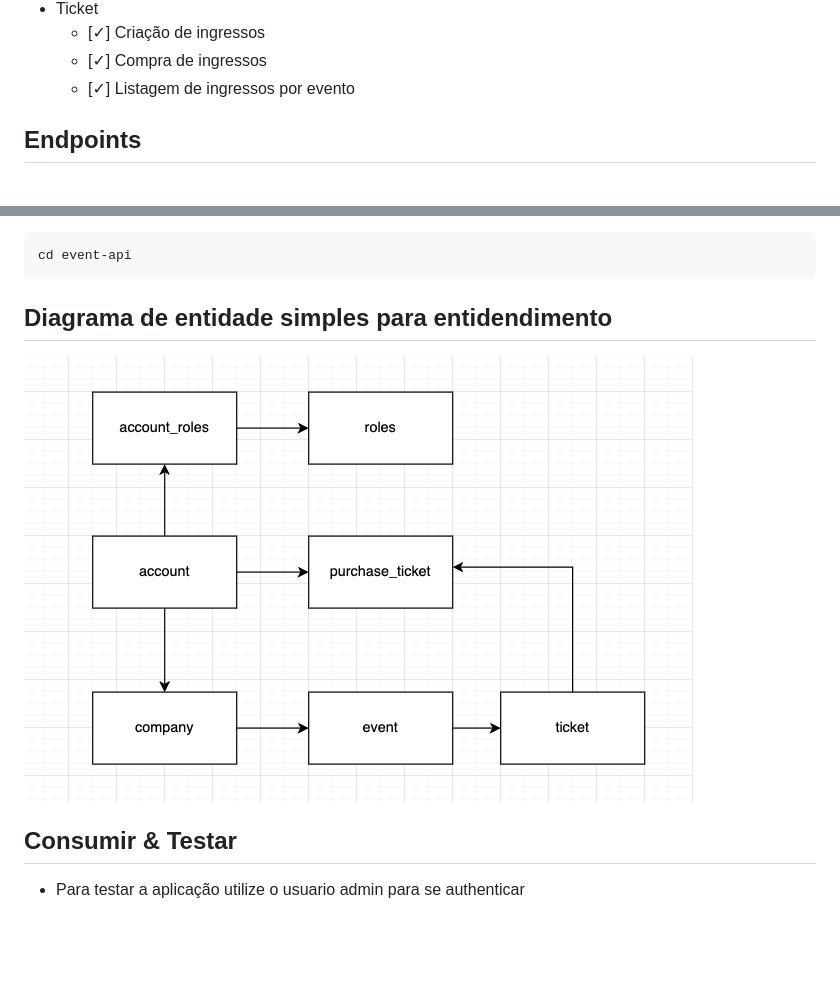
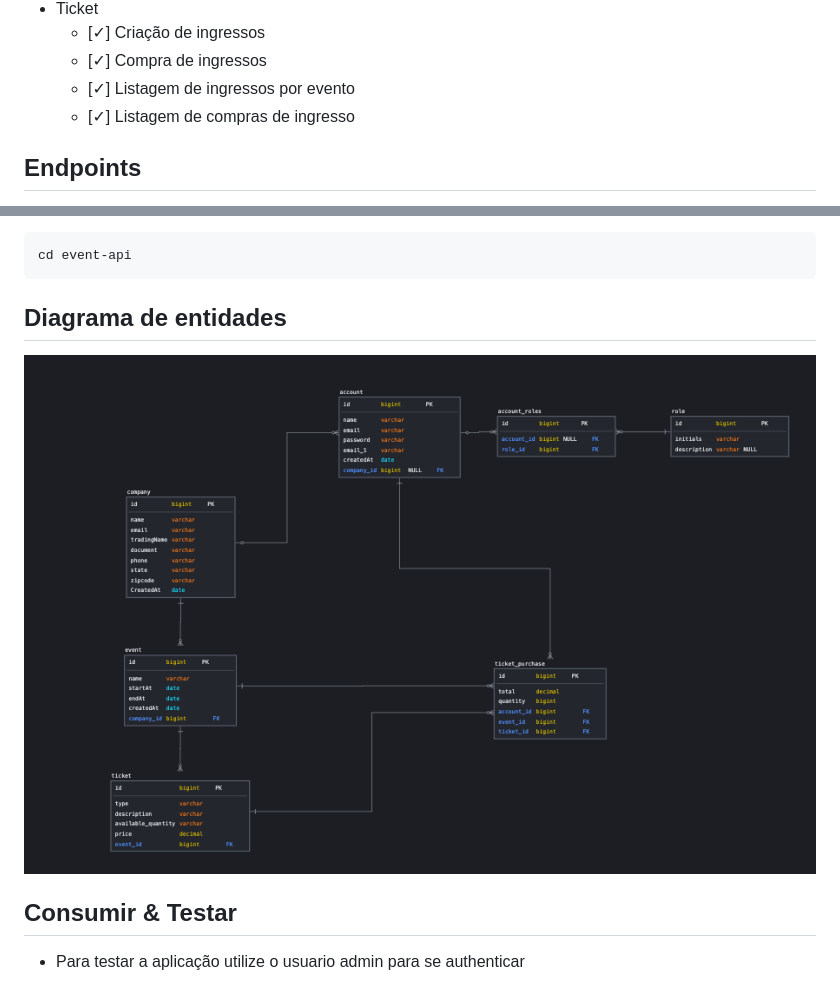
Before and after one commit to bernardorz/event-api, a Markdown page: README.md, 2 parts joined by grey strips. Rendered like a GitHub page; pictures changed too: diagram.png (added); blank space fills up the shorter version.

Commit message:
chore: Change documentation and addentity diagram example

```diff
--- a/README.md
+++ b/README.md
@@ -26,6 +26,7 @@
     - [✓] Criação de ingressos
     - [✓] Compra de ingressos
     - [✓] Listagem de ingressos por evento
+    - [✓] Listagem de compras de ingresso
 
 
 ## Endpoints
@@ -74,8 +75,8 @@ cd event-api
 
 
 
-## Diagrama de entidade simples para entidendimento
-<img src="entity-flow.png" alt="image">
+## Diagrama de entidades
+<img src="diagram.png" alt="image">
 
 
 
```
Also changed, not shown: 1 other file.
